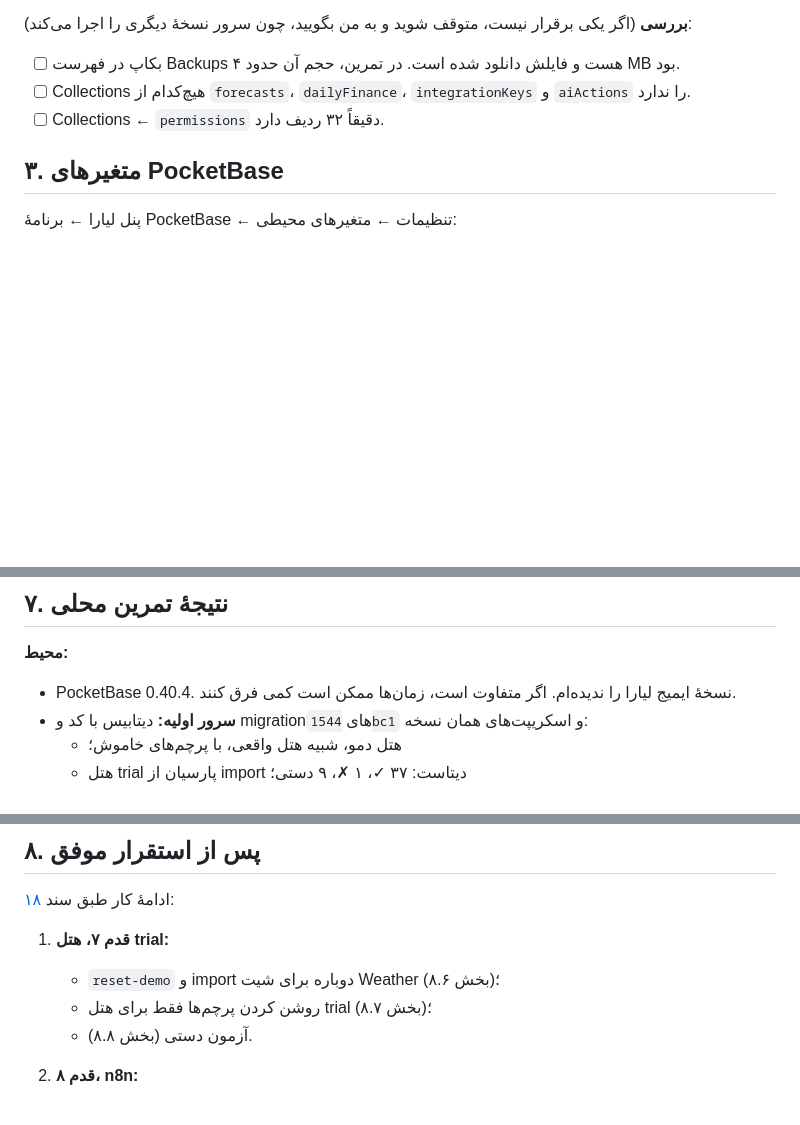
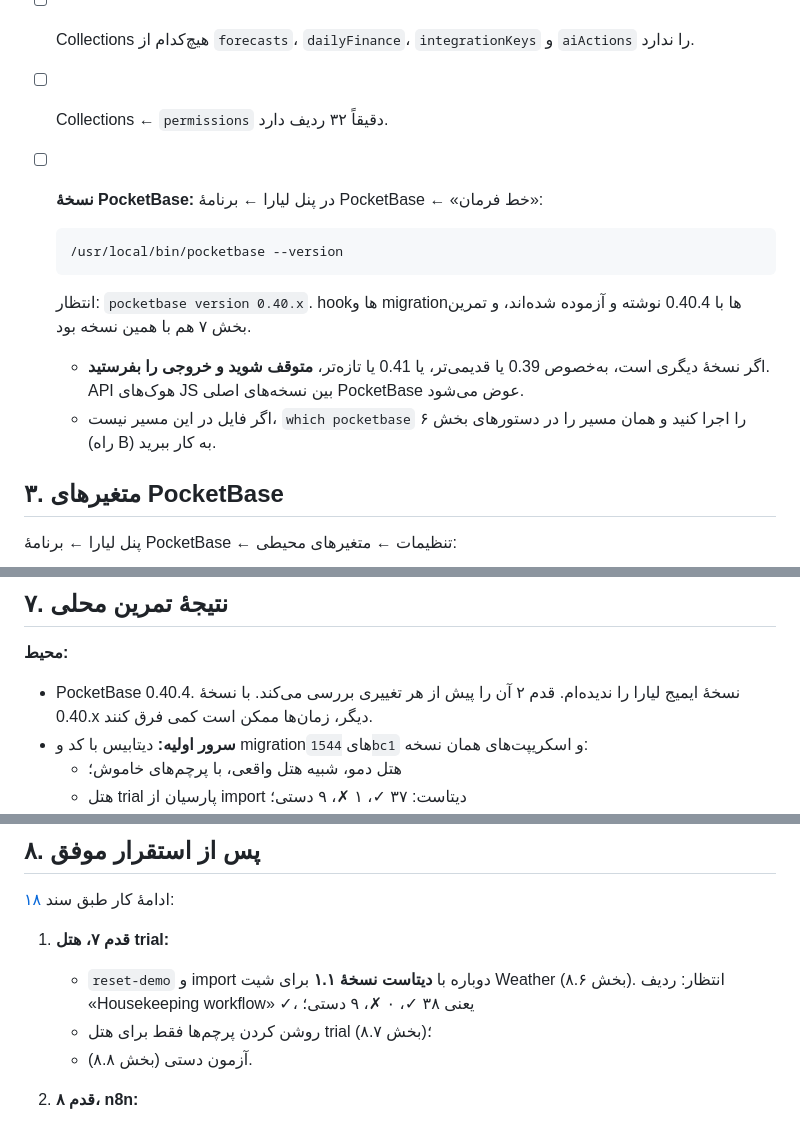
Before and after one commit to alireza4585/test23, a Markdown page: docs/19-deploy-phase0-1.md, 3 parts joined by grey strips. GitHub-like rendering; blank space fills up the shorter version.

````diff
--- a/docs/19-deploy-phase0-1.md
+++ b/docs/19-deploy-phase0-1.md
@@ -47,6 +47,15 @@ flutter build apk --release \
 - [ ] بکاپ در فهرست Backups هست و فایلش دانلود شده است. در تمرین، حجم آن حدود ۴ MB بود.
 - [ ] Collections هیچ‌کدام از `forecasts`، `dailyFinance`، `integrationKeys` و `aiActions` را ندارد.
 - [ ] Collections ← `permissions` دقیقاً ۳۲ ردیف دارد.
+- [ ] **نسخهٔ PocketBase:** در پنل لیارا ← برنامهٔ PocketBase ← «خط فرمان»:
+
+  ```sh
+  /usr/local/bin/pocketbase --version
+  ```
+
+  انتظار: `pocketbase version 0.40.x`. hookها و migrationها با 0.40.4 نوشته و آزموده شده‌اند، و تمرین بخش ۷ هم با همین نسخه بود.
+  - اگر نسخهٔ دیگری است، به‌خصوص 0.39 یا قدیمی‌تر، یا 0.41 یا تازه‌تر، **متوقف شوید و خروجی را بفرستید**. API هوک‌های JS بین نسخه‌های اصلی PocketBase عوض می‌شود.
+  - اگر فایل در این مسیر نیست، `which pocketbase` را اجرا کنید و همان مسیر را در دستورهای بخش ۶ (راه B) به کار ببرید.
 
 ## ۳. متغیرهای PocketBase
 
@@ -176,7 +185,7 @@ cd /tmp && rm -rf test23-* s.tgz \
 
 **محیط:**
 
-- PocketBase 0.40.4. نسخهٔ ایمیج لیارا را ندیده‌ام. اگر متفاوت است، زمان‌ها ممکن است کمی فرق کنند.
+- PocketBase 0.40.4. نسخهٔ ایمیج لیارا را ندیده‌ام. قدم ۲ آن را پیش از هر تغییری بررسی می‌کند. با نسخهٔ 0.40.x دیگر، زمان‌ها ممکن است کمی فرق کنند.
 - **سرور اولیه:** دیتابیس با کد و migrationهای `1544bc1` و اسکریپت‌های همان نسخه:
   - هتل دمو، شبیه هتل واقعی، با پرچم‌های خاموش؛
   - هتل trial پارسیان از import دیتاست: ۳۷ ✓، ۱ ✗، ۹ دستی؛
@@ -204,7 +213,7 @@ cd /tmp && rm -rf test23-* s.tgz \
 ادامهٔ کار طبق سند [۱۸](18-ai-phase-1.md#۸-runbook-استقرار-فاز-۱-روی-لیارا-اجرا-با-شما-به-ترتیب):
 
 1. **قدم ۷، هتل trial:**
-   - `reset-demo` و import دوباره برای شیت Weather (بخش ۸.۶)؛
+   - `reset-demo` و import دوباره با **دیتاست نسخهٔ ۱.۱** برای شیت Weather (بخش ۸.۶). انتظار: ردیف «Housekeeping workflow» ✓، یعنی ۳۸ ✓، ۰ ✗، ۹ دستی؛
    - روشن کردن پرچم‌ها فقط برای هتل trial (بخش ۸.۷)؛
    - آزمون دستی (بخش ۸.۸).
 2. **قدم ۸، n8n:**
````
Also changed, not shown: docs/18-ai-phase-1.md (+30 -5 lines).
